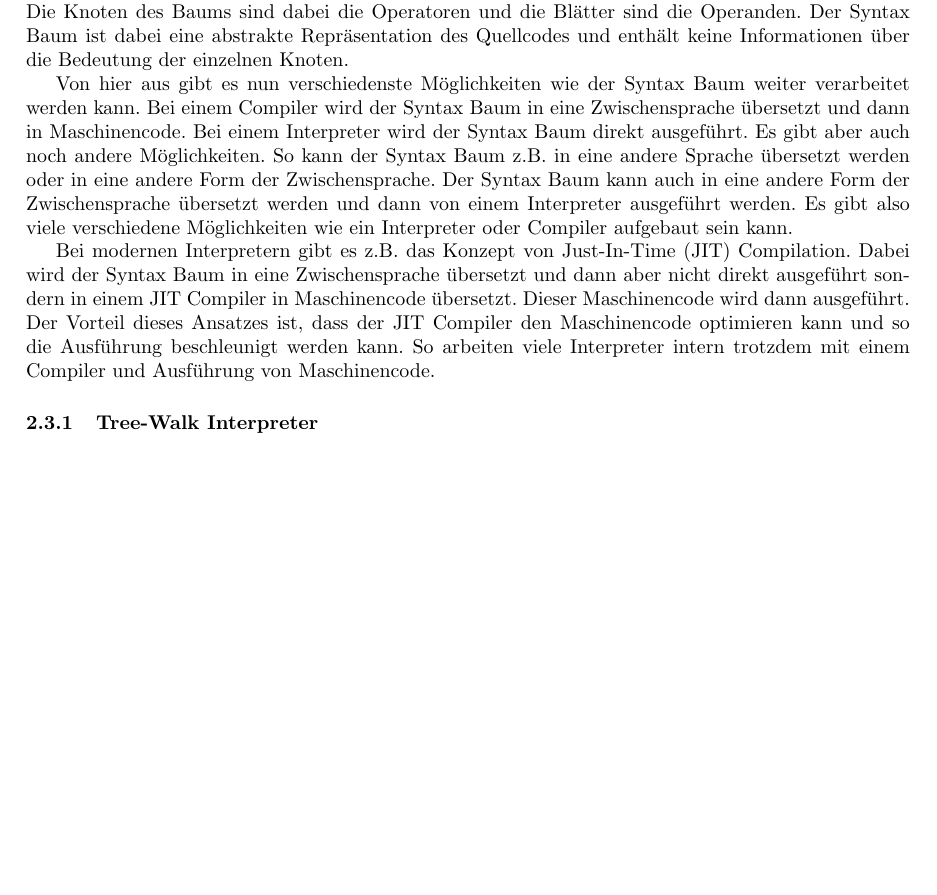
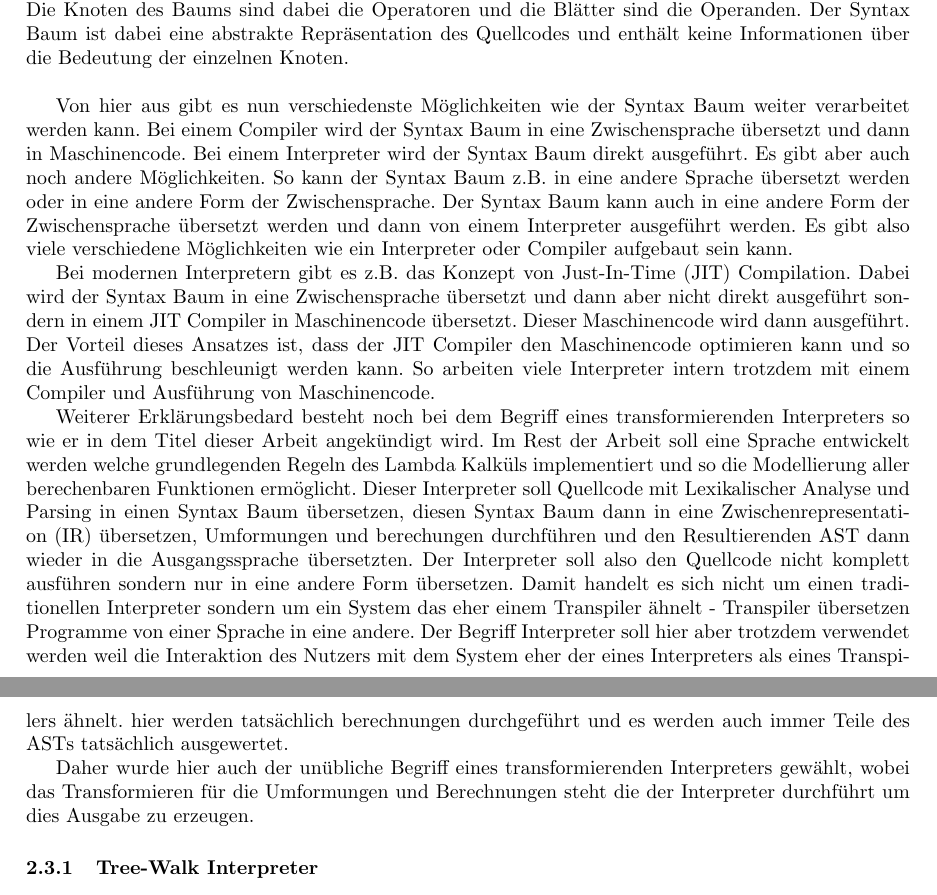
Before and after one commit to marvinmielchen/lambda-online, a LaTeX document (latex/seminararbeit.tex): part of page 5 of 6 before the commit and two parts of pages 5 and 6 of 6 after it, the two joined at a grey line, cut so that both start at the same text, the shorter picture padded with empty space. Compiled offline with pdfLaTeX.

Commit message:
Update interpreter title to reflect transformation capabilities

```diff
--- a/latex/seminararbeit.tex
+++ b/latex/seminararbeit.tex
@@ -25,7 +25,7 @@
 
 \newcommand{\doublelinebreak}{\par\vspace{\baselineskip}}
 
-\title{Implementierung eines nicht-ausführenden Interpreters für eine rudimentäre Programmiersprache auf Basis des untypisierten Lambda-Kalküls unter Verwendung von De-Bruijn-Indizes}
+\title{Implementierung eines ,,transformierenden" Interpreters für eine rudimentäre Programmiersprache auf Basis des untypisierten Lambda-Kalküls unter Verwendung von De-Bruijn-Indizes}
 \author{Marvin Mielchen}
 \subtitle{Hausarbeit aus dem Seminar: Grundlagen und Meilensteine der funktionalen Programmierung}
 \date{\today}
@@ -175,10 +175,6 @@ Traditionell gibt es bei der Ausführung von Programmen auf einem Computer zwei
 
 Blickt man allerdings hinter den Vorhang, so sind die Unterschiede zwischen einem Compiler und einem Interpreter nicht so groß wie es auf den ersten Blick scheint. Wie Robert Nystrom in seinem Buch "Crafting Interpreters" (CITE!) beschreibt, gibt es verschiedene Stufen der Analyse die sowohl bei einem Compiler als auch bei einem Interpreter durchgeführt werden müssen.
 
-Der erste Schritt ist die Lexikalische Analyse. Dabei wird der Quellcode in einzelne Tokens zerlegt. Ein Token ist dabei eine Zeichenkette die eine Bedeutung hat. Ein Token kann z.B. ein Schlüsselwort wie "if" oder "while" sein, eine Zahl oder eine Variable. Die Tokens werden dabei in einer Liste gespeichert und an den Parser weitergegeben.
-
-Der Parser ist der nächste Schritt. Er nimmt die Liste von Tokens und baut daraus eine Datenstruktur auf. Diese Datenstruktur wird in der Literatur Syntax Baum (engl. Syntax Tree) oder Abtract Syntax Tree (AST) genannt. Ein AST ist eine Baumstruktur die den Quellcode repräsentiert. Die Knoten des Baums sind dabei die Operatoren und die Blätter sind die Operanden. Der Syntax Baum ist dabei eine abstrakte Repräsentation des Quellcodes und enthält keine Informationen über die Bedeutung der einzelnen Knoten.
-
 \begin{figure}
     \centering
     \includegraphics[width=0.8\textwidth]{mountain.png}
@@ -186,12 +182,19 @@ Der Parser ist der nächste Schritt. Er nimmt die Liste von Tokens und baut dara
     \label{fig:interpreter}
 \end{figure}
 
+Der erste Schritt ist die Lexikalische Analyse. Dabei wird der Quellcode in einzelne Tokens zerlegt. Ein Token ist dabei eine Zeichenkette die eine Bedeutung hat. Ein Token kann z.B. ein Schlüsselwort wie "if" oder "while" sein, eine Zahl oder eine Variable. Die Tokens werden dabei in einer Liste gespeichert und an den Parser weitergegeben.
+
+Der Parser ist der nächste Schritt. Er nimmt die Liste von Tokens und baut daraus eine Datenstruktur auf. Diese Datenstruktur wird in der Literatur Syntax Baum (engl. Syntax Tree) oder Abtract Syntax Tree (AST) genannt. Ein AST ist eine Baumstruktur die den Quellcode repräsentiert. Die Knoten des Baums sind dabei die Operatoren und die Blätter sind die Operanden. Der Syntax Baum ist dabei eine abstrakte Repräsentation des Quellcodes und enthält keine Informationen über die Bedeutung der einzelnen Knoten.
+
+\doublelinebreak
+
 Von hier aus gibt es nun verschiedenste Möglichkeiten wie der Syntax Baum weiter verarbeitet werden kann. Bei einem Compiler wird der Syntax Baum in eine Zwischensprache übersetzt und dann in Maschinencode. Bei einem Interpreter wird der Syntax Baum direkt ausgeführt. Es gibt aber auch noch andere Möglichkeiten. So kann der Syntax Baum z.B. in eine andere Sprache übersetzt werden oder in eine andere Form der Zwischensprache. Der Syntax Baum kann auch in eine andere Form der Zwischensprache übersetzt werden und dann von einem Interpreter ausgeführt werden. Es gibt also viele verschiedene Möglichkeiten wie ein Interpreter oder Compiler aufgebaut sein kann.
 
 Bei modernen Interpretern gibt es z.B. das Konzept von Just-In-Time (JIT) Compilation. Dabei wird der Syntax Baum in eine Zwischensprache übersetzt und dann aber nicht direkt ausgeführt sondern in einem JIT Compiler in Maschinencode übersetzt. Dieser Maschinencode wird dann ausgeführt. Der Vorteil dieses Ansatzes ist, dass der JIT Compiler den Maschinencode optimieren kann und so die Ausführung beschleunigt werden kann. So arbeiten viele Interpreter intern trotzdem mit einem Compiler und Ausführung von Maschinencode.
 
+Weiterer Erklärungsbedard besteht noch bei dem Begriff eines transformierenden Interpreters so wie er in dem Titel dieser Arbeit angekündigt wird. Im Rest der Arbeit soll eine Sprache entwickelt werden welche grundlegenden Regeln des Lambda Kalküls implementiert und so die Modellierung aller berechenbaren Funktionen ermöglicht. Dieser Interpreter soll Quellcode mit Lexikalischer Analyse und Parsing in einen Syntax Baum übersetzen, diesen Syntax Baum dann in eine Zwischenrepresentation (IR) übersetzen, Umformungen und berechungen durchführen und den Resultierenden AST dann wieder in die Ausgangssprache übersetzten. Der Interpreter soll also den Quellcode nicht komplett ausführen sondern nur in eine andere Form übersetzen. Damit handelt es sich nicht um einen traditionellen Interpreter sondern um ein System das eher einem Transpiler ähnelt - Transpiler übersetzen Programme von einer Sprache in eine andere. Der Begriff Interpreter soll hier aber trotzdem verwendet werden weil die Interaktion des Nutzers mit dem System eher der eines Interpreters als eines Transpilers ähnelt. hier werden tatsächlich berechnungen durchgeführt und es werden auch immer Teile des ASTs tatsächlich ausgewertet.
 
-
+Daher wurde hier auch der unübliche Begriff eines transformierenden Interpreters gewählt, wobei das Transformieren für die Umformungen und Berechnungen steht die der Interpreter durchführt um dies Ausgabe zu erzeugen.
 
 \subsubsection{Tree-Walk Interpreter}
 
```
